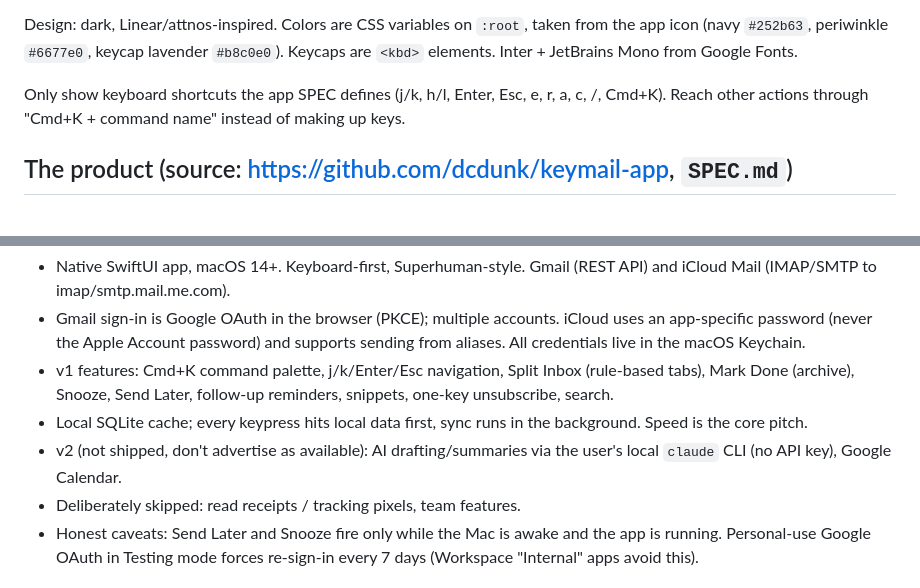
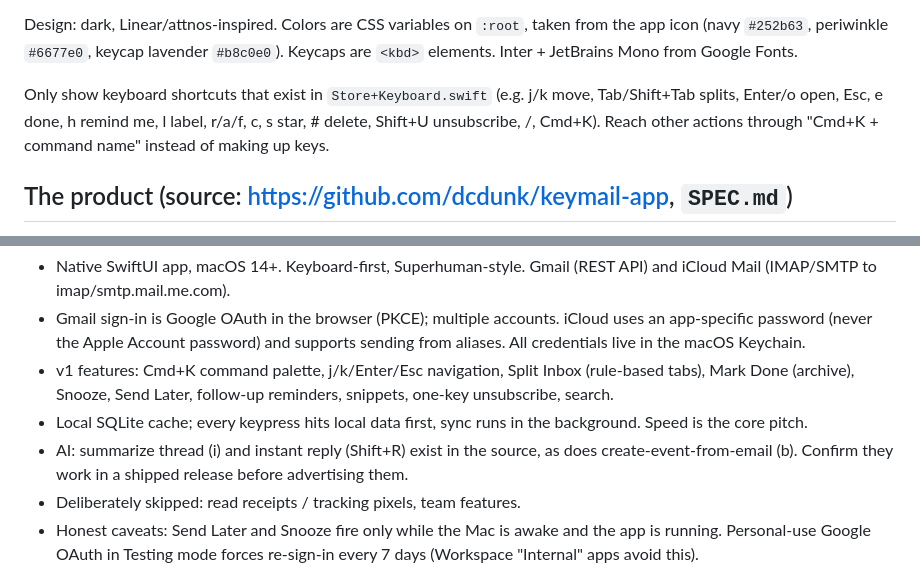
Before and after one commit to dcdunk/keymail-site, a Markdown page: CLAUDE.md, 2 parts joined by grey strips. Rendered like a GitHub page.

Commit message:
CLAUDE.md: shortcuts and AI facts from app source
Co-Authored-By: Claude Opus 5.5 <noreply@anthropic.com>

```diff
--- a/CLAUDE.md
+++ b/CLAUDE.md
@@ -19,7 +19,7 @@ Plain static HTML/CSS, no build step. Everything lives in `public/`: `index.html
 
 Design: dark, Linear/attnos-inspired. Colors are CSS variables on `:root`, taken from the app icon (navy `#252b63`, periwinkle `#6677e0`, keycap lavender `#b8c0e0`). Keycaps are `<kbd>` elements. Inter + JetBrains Mono from Google Fonts.
 
-Only show keyboard shortcuts the app SPEC defines (j/k, h/l, Enter, Esc, e, r, a, c, /, Cmd+K). Reach other actions through "Cmd+K + command name" instead of making up keys.
+Only show keyboard shortcuts that exist in `Store+Keyboard.swift` (e.g. j/k move, Tab/Shift+Tab splits, Enter/o open, Esc, e done, h remind me, l label, r/a/f, c, s star, # delete, Shift+U unsubscribe, /, Cmd+K). Reach other actions through "Cmd+K + command name" instead of making up keys.
 
 ## The product (source: https://github.com/dcdunk/keymail-app, `SPEC.md`)
 
@@ -29,7 +29,7 @@ Use these facts for site copy. SPEC.md is an old planning note and has been wron
 - Gmail sign-in is Google OAuth in the browser (PKCE); multiple accounts. iCloud uses an app-specific password (never the Apple Account password) and supports sending from aliases. All credentials live in the macOS Keychain.
 - v1 features: Cmd+K command palette, j/k/Enter/Esc navigation, Split Inbox (rule-based tabs), Mark Done (archive), Snooze, Send Later, follow-up reminders, snippets, one-key unsubscribe, search.
 - Local SQLite cache; every keypress hits local data first, sync runs in the background. Speed is the core pitch.
-- v2 (not shipped, don't advertise as available): AI drafting/summaries via the user's local `claude` CLI (no API key), Google Calendar.
+- AI: summarize thread (i) and instant reply (Shift+R) exist in the source, as does create-event-from-email (b). Confirm they work in a shipped release before advertising them.
 - Deliberately skipped: read receipts / tracking pixels, team features.
 - Honest caveats: Send Later and Snooze fire only while the Mac is awake and the app is running. Personal-use Google OAuth in Testing mode forces re-sign-in every 7 days (Workspace "Internal" apps avoid this).
 
```
